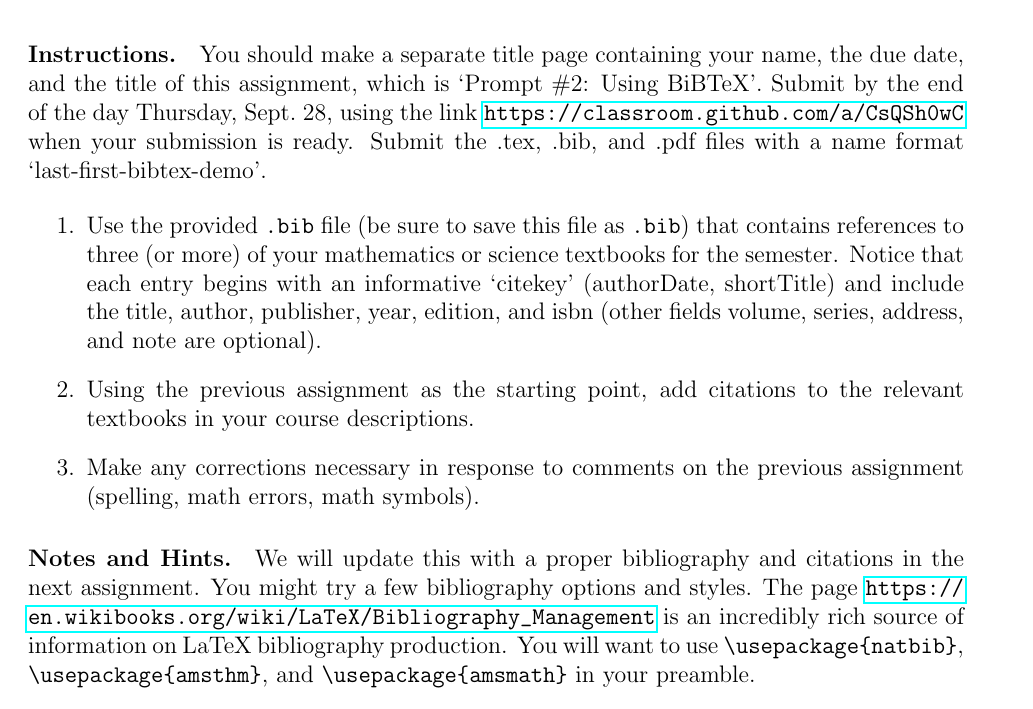
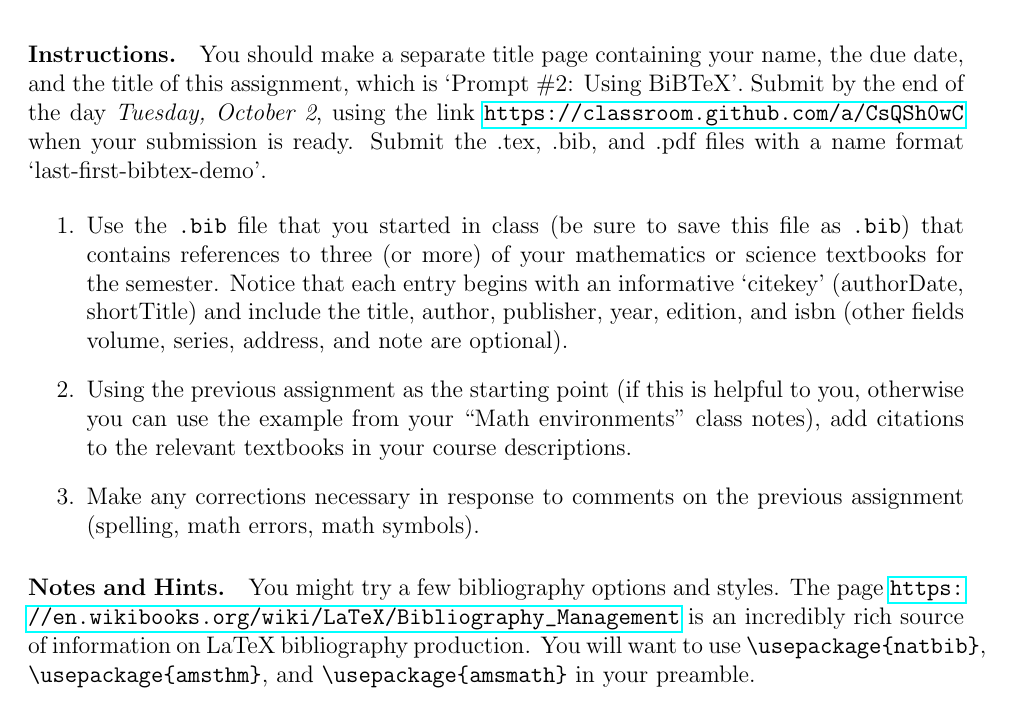
Before and after one commit to UCOMath2753/fall2023-files, a LaTeX document (work/2bibtex.tex): part of the page, cut so that both start at the same text. Compiled offline with pdfLaTeX.

Commit message:
update instructions on bibtex

```diff
--- a/work/2bibtex.tex
+++ b/work/2bibtex.tex
@@ -14,15 +14,15 @@
 
 \pagestyle{fancy}
 \begin{document}
-\paragraph{Instructions.} You should make a separate title page containing your name, the due date, and the title of this assignment, which is `Prompt \#2: Using BiBTeX'. Submit by the end of the day Thursday,  Sept.~28, using the link \url{https://classroom.github.com/a/CsQSh0wC} when your submission is ready.  Submit the .tex, .bib, and .pdf files with a name format `last-first-bibtex-demo'.
+\paragraph{Instructions.} You should make a separate title page containing your name, the due date, and the title of this assignment, which is `Prompt \#2: Using BiBTeX'. Submit by the end of the day \emph{Tuesday, October 2}, using the link \url{https://classroom.github.com/a/CsQSh0wC} when your submission is ready.  Submit the .tex, .bib, and .pdf files with a name format `last-first-bibtex-demo'.
 
 \begin{enumerate}
-\item Use the provided \verb|.bib| file (be sure to save this file as \verb|.bib|) that contains references to three (or more) of your mathematics or science textbooks for the semester. Notice that each entry begins with an informative `citekey' (authorDate, shortTitle) and include the title, author, publisher, year, edition, and isbn (other fields volume, series, address, and note are optional).
-\item Using the previous assignment as the starting point, add citations to the relevant textbooks in your course descriptions.
+\item Use the \verb|.bib| file that you started in class (be sure to save this file as \verb|.bib|) that contains references to three (or more) of your mathematics or science textbooks for the semester. Notice that each entry begins with an informative `citekey' (authorDate, shortTitle) and include the title, author, publisher, year, edition, and isbn (other fields volume, series, address, and note are optional).
+\item Using the previous assignment as the starting point (if this is helpful to you, otherwise you can use the example from your ``Math environments" class notes), add citations to the relevant textbooks in your course descriptions.
 \item Make any corrections necessary in response to comments on the previous assignment (spelling, math errors, math symbols).
 \end{enumerate}
 
-\paragraph{Notes and Hints.} We will update this with a proper bibliography and citations in the next assignment. You might try a few bibliography options and styles. The page \url{https://en.wikibooks.org/wiki/LaTeX/Bibliography_Management} is an incredibly rich source of information on LaTeX{} bibliography production. You will want to use \verb|\usepackage{natbib}|, \verb|\usepackage{amsthm}|, and  \verb|\usepackage{amsmath}| in your preamble.
+\paragraph{Notes and Hints.} You might try a few bibliography options and styles. The page \url{https://en.wikibooks.org/wiki/LaTeX/Bibliography_Management} is an incredibly rich source of information on LaTeX{} bibliography production. You will want to use \verb|\usepackage{natbib}|, \verb|\usepackage{amsthm}|, and  \verb|\usepackage{amsmath}| in your preamble.
 \begin{itemize}\compactlist
 \item I expect each of you will have a unique combination of proofs and definitions, even if many of you share similar schedules.
 \item Do not forget to comment your code.
```
Also changed, not shown: work/2bibtex.pdf, 7 other files.
